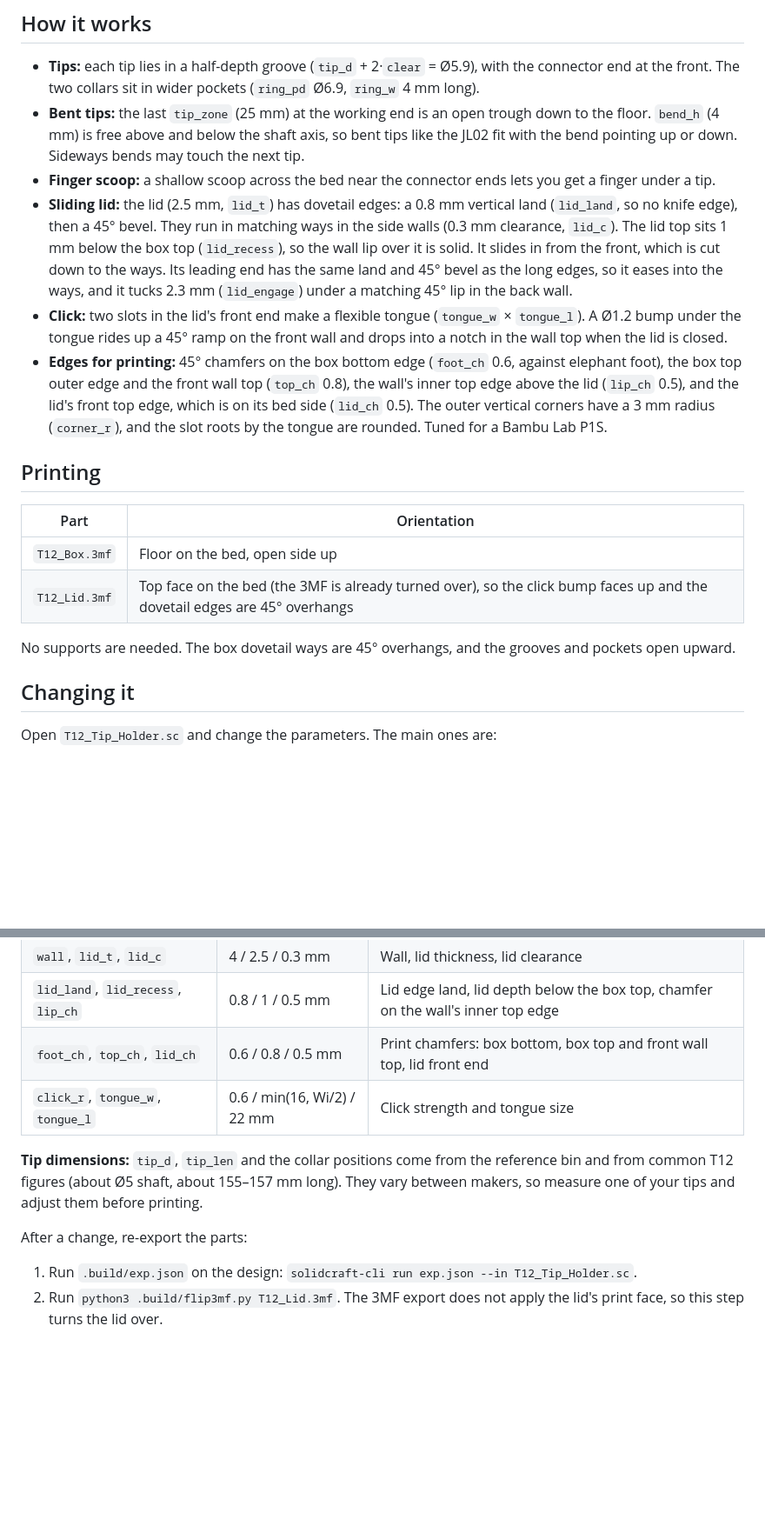
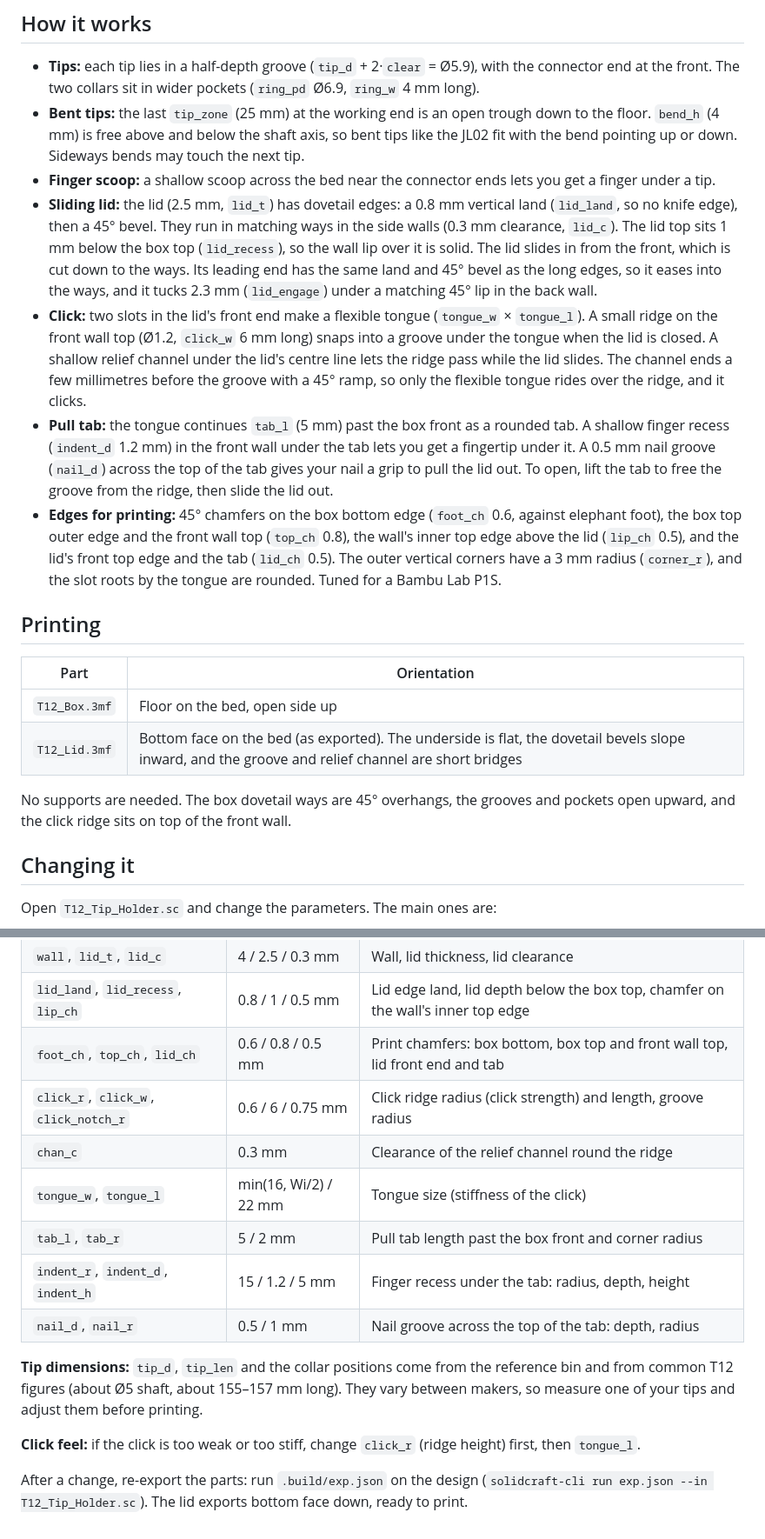
Before and after one commit to gerrieuae/T12-tip-holder, a Markdown page: README.md, 2 parts joined by grey strips. Shown at 87% size. Drawn GitHub-style; blank space fills up the shorter version.

```diff
--- a/README.md
+++ b/README.md
@@ -27,18 +27,19 @@ The idea comes from `solderingTipT12.step`, a Gridfinity 4×1 bin for 5 tips: gr
 - **Tips:** each tip lies in a half-depth groove (`tip_d` + 2·`clear` = Ø5.9), with the connector end at the front. The two collars sit in wider pockets (`ring_pd` Ø6.9, `ring_w` 4 mm long).
 - **Bent tips:** the last `tip_zone` (25 mm) at the working end is an open trough down to the floor. `bend_h` (4 mm) is free above and below the shaft axis, so bent tips like the JL02 fit with the bend pointing up or down. Sideways bends may touch the next tip.
 - **Finger scoop:** a shallow scoop across the bed near the connector ends lets you get a finger under a tip.
-- **Sliding lid:** the lid (2.5 mm, `lid_t`) has dovetail edges: a 0.8 mm vertical land (`lid_land`, so no knife edge), then a 45° bevel. They run in matching ways in the side walls (0.3 mm clearance, `lid_c`). The lid top sits 1 mm below the box top (`lid_recess`), so the wall lip over it is solid. It slides in from the front, which is cut down to the ways. Its leading end has the same land and 45° bevel as the long edges, so it eases into the ways, and it tucks 2.3 mm (`lid_engage`) under a matching 45° lip in the back wall.
-- **Click:** two slots in the lid's front end make a flexible tongue (`tongue_w` × `tongue_l`). A Ø1.2 bump under the tongue rides up a 45° ramp on the front wall and drops into a notch in the wall top when the lid is closed.
-- **Edges for printing:** 45° chamfers on the box bottom edge (`foot_ch` 0.6, against elephant foot), the box top outer edge and the front wall top (`top_ch` 0.8), the wall's inner top edge above the lid (`lip_ch` 0.5), and the lid's front top edge, which is on its bed side (`lid_ch` 0.5). The outer vertical corners have a 3 mm radius (`corner_r`), and the slot roots by the tongue are rounded. Tuned for a Bambu Lab P1S.
+- **Sliding lid:** the lid (2.5 mm, `lid_t`) has dovetail edges: a 0.8 mm vertical land (`lid_land`, so no knife edge), then a 45° bevel. They run in matching ways in the side walls (0.3 mm clearance, `lid_c`). The lid top sits 1 mm below the box top (`lid_recess`), so the wall lip over it is solid. The lid slides in from the front, which is cut down to the ways. Its leading end has the same land and 45° bevel as the long edges, so it eases into the ways, and it tucks 2.3 mm (`lid_engage`) under a matching 45° lip in the back wall.
+- **Click:** two slots in the lid's front end make a flexible tongue (`tongue_w` × `tongue_l`). A small ridge on the front wall top (Ø1.2, `click_w` 6 mm long) snaps into a groove under the tongue when the lid is closed. A shallow relief channel under the lid's centre line lets the ridge pass while the lid slides. The channel ends a few millimetres before the groove with a 45° ramp, so only the flexible tongue rides over the ridge, and it clicks.
+- **Pull tab:** the tongue continues `tab_l` (5 mm) past the box front as a rounded tab. A shallow finger recess (`indent_d` 1.2 mm) in the front wall under the tab lets you get a fingertip under it. A 0.5 mm nail groove (`nail_d`) across the top of the tab gives your nail a grip to pull the lid out. To open, lift the tab to free the groove from the ridge, then slide the lid out.
+- **Edges for printing:** 45° chamfers on the box bottom edge (`foot_ch` 0.6, against elephant foot), the box top outer edge and the front wall top (`top_ch` 0.8), the wall's inner top edge above the lid (`lip_ch` 0.5), and the lid's front top edge and the tab (`lid_ch` 0.5). The outer vertical corners have a 3 mm radius (`corner_r`), and the slot roots by the tongue are rounded. Tuned for a Bambu Lab P1S.
 
 ## Printing
 
 | Part | Orientation |
 |---|---|
 | `T12_Box.3mf` | Floor on the bed, open side up |
-| `T12_Lid.3mf` | Top face on the bed (the 3MF is already turned over), so the click bump faces up and the dovetail edges are 45° overhangs |
+| `T12_Lid.3mf` | Bottom face on the bed (as exported). The underside is flat, the dovetail bevels slope inward, and the groove and relief channel are short bridges |
 
-No supports are needed. The box dovetail ways are 45° overhangs, and the grooves and pockets open upward.
+No supports are needed. The box dovetail ways are 45° overhangs, the grooves and pockets open upward, and the click ridge sits on top of the front wall.
 
 ## Changing it
 
@@ -55,12 +56,16 @@ Open `T12_Tip_Holder.sc` and change the parameters. The main ones are:
 | `tip_zone`, `bend_h` | 25 / 4 mm | Bent-tip zone length and room |
 | `wall`, `lid_t`, `lid_c` | 4 / 2.5 / 0.3 mm | Wall, lid thickness, lid clearance |
 | `lid_land`, `lid_recess`, `lip_ch` | 0.8 / 1 / 0.5 mm | Lid edge land, lid depth below the box top, chamfer on the wall's inner top edge |
-| `foot_ch`, `top_ch`, `lid_ch` | 0.6 / 0.8 / 0.5 mm | Print chamfers: box bottom, box top and front wall top, lid front end |
-| `click_r`, `tongue_w`, `tongue_l` | 0.6 / min(16, Wi/2) / 22 mm | Click strength and tongue size |
+| `foot_ch`, `top_ch`, `lid_ch` | 0.6 / 0.8 / 0.5 mm | Print chamfers: box bottom, box top and front wall top, lid front end and tab |
+| `click_r`, `click_w`, `click_notch_r` | 0.6 / 6 / 0.75 mm | Click ridge radius (click strength) and length, groove radius |
+| `chan_c` | 0.3 mm | Clearance of the relief channel round the ridge |
+| `tongue_w`, `tongue_l` | min(16, Wi/2) / 22 mm | Tongue size (stiffness of the click) |
+| `tab_l`, `tab_r` | 5 / 2 mm | Pull tab length past the box front and corner radius |
+| `indent_r`, `indent_d`, `indent_h` | 15 / 1.2 / 5 mm | Finger recess under the tab: radius, depth, height |
+| `nail_d`, `nail_r` | 0.5 / 1 mm | Nail groove across the top of the tab: depth, radius |
 
 **Tip dimensions:** `tip_d`, `tip_len` and the collar positions come from the reference bin and from common T12 figures (about Ø5 shaft, about 155–157 mm long). They vary between makers, so measure one of your tips and adjust them before printing.
 
-After a change, re-export the parts:
+**Click feel:** if the click is too weak or too stiff, change `click_r` (ridge height) first, then `tongue_l`.
 
-1. Run `.build/exp.json` on the design: `solidcraft-cli run exp.json --in T12_Tip_Holder.sc`.
-2. Run `python3 .build/flip3mf.py T12_Lid.3mf`. The 3MF export does not apply the lid's print face, so this step turns the lid over.
+After a change, re-export the parts: run `.build/exp.json` on the design (`solidcraft-cli run exp.json --in T12_Tip_Holder.sc`). The lid exports bottom face down, ready to print.
```
Also changed, not shown: other parts of README.md (+4 -4 lines), pictures/T12_iso.png, 6 other files.
